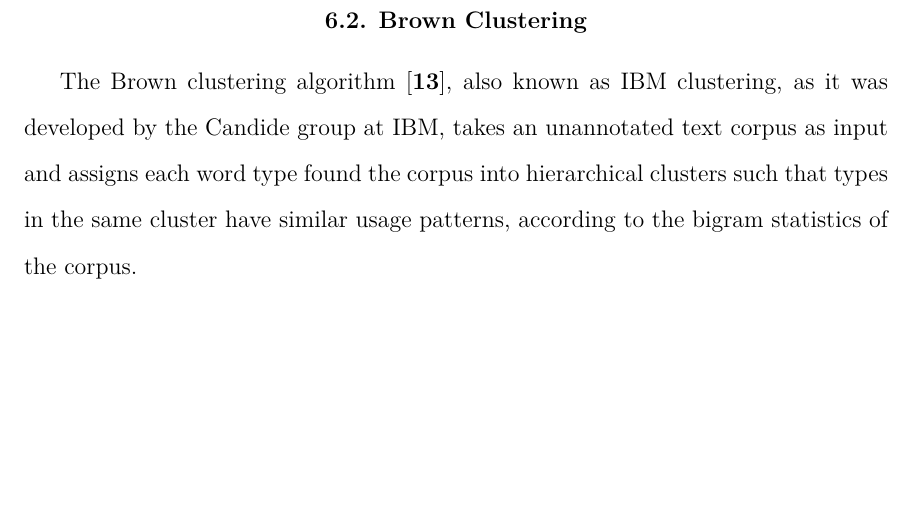
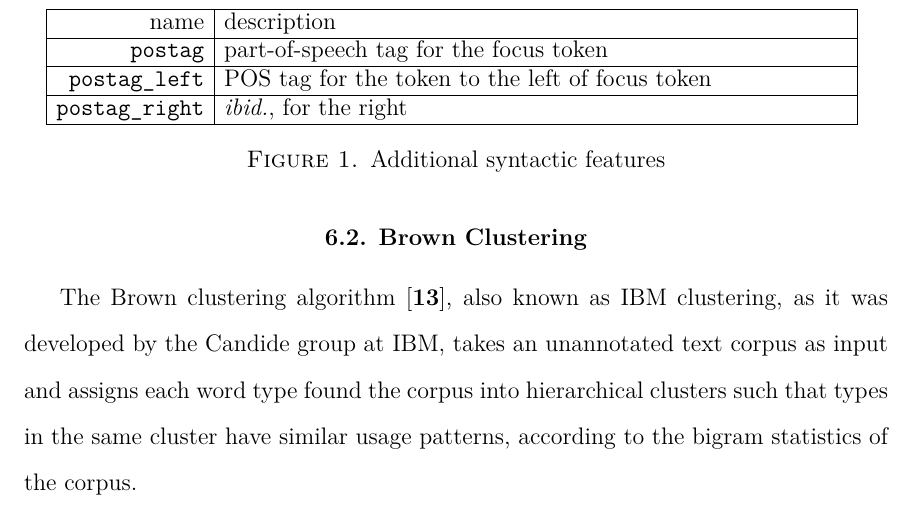
Before and after one commit to alexrudnick/dissertation, a LaTeX thesis (dissertation/dissertation.tex, which reads dissertation/monolingual.tex): part of page 82 of 120, cut at the place of the change, the shorter picture padded with empty space. Compiled offline with XeLaTeX.

Commit message:
add a features table for monolingual syntactic features

```diff
--- a/dissertation/monolingual.tex
+++ b/dissertation/monolingual.tex
@@ -55,8 +55,25 @@ annotation step (see Section \ref{sec:datasetsandpreprocessing}) and simply
 record its output as additional features. When running on novel test sentences,
 as in server mode, we must run it on those individual sentences, just before
 inference time.
-%% XXX: make some nice figures for the features extracted from FreeLing
 
+\begin{figure*}
+  \begin{centering}
+  \begin{tabular}{|r|p{11cm}|}
+    \hline
+    name          & description  \\
+    \hline
+    \texttt{postag}    & part-of-speech tag for the focus token \\
+    \hline
+    \texttt{postag\_left}  & POS tag for the token to the left of focus token \\
+    \hline
+    \texttt{postag\_right} & \emph{ibid.}, for the right \\
+    %% XXX: add some more
+    \hline
+  \end{tabular}
+  \end{centering}
+  \caption{Additional syntactic features}
+  \label{fig:syntacticfeatures}
+\end{figure*}
 
 \section{Brown Clustering}
 The Brown clustering algorithm\cite{brown1992class}, also known as IBM
```
